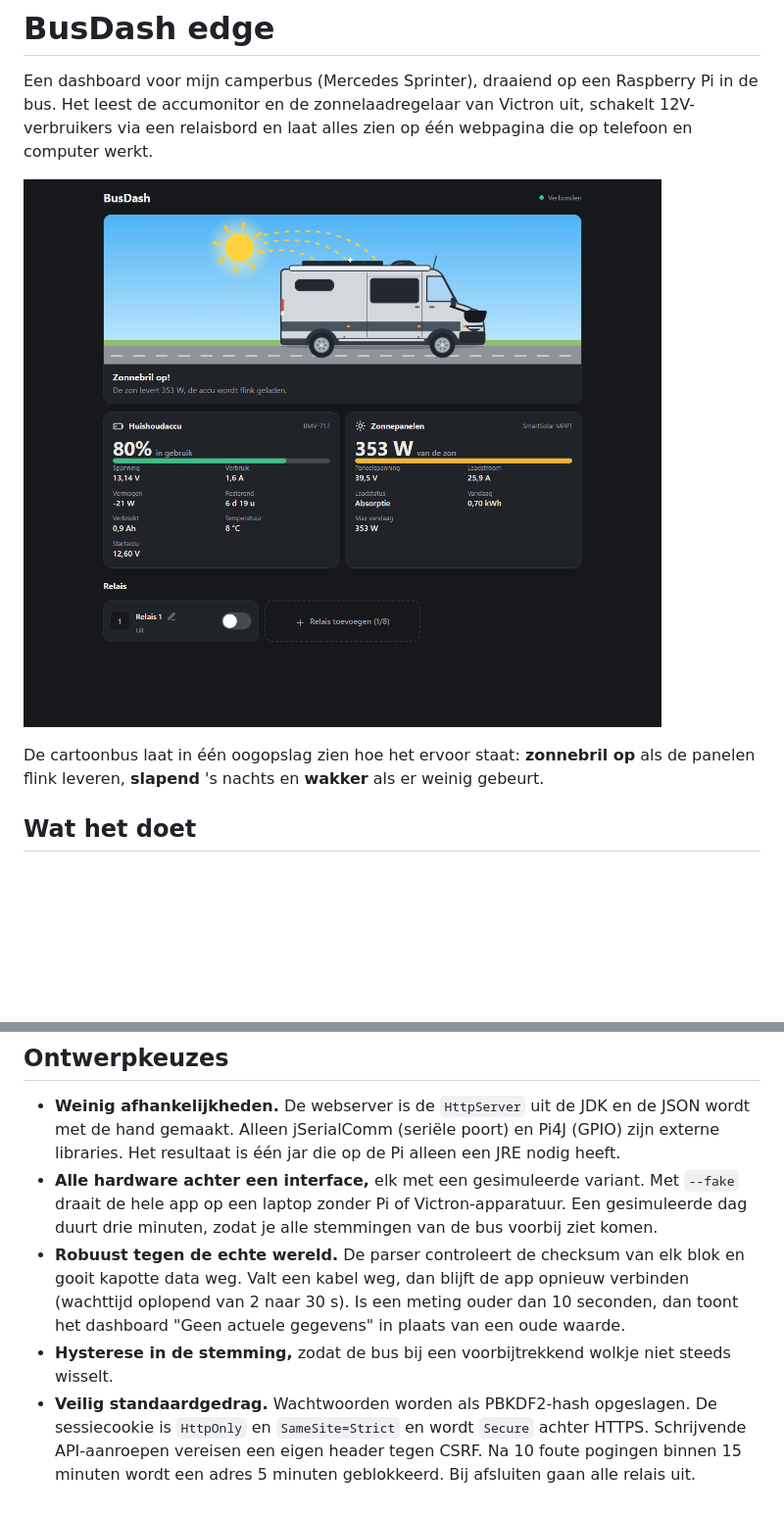
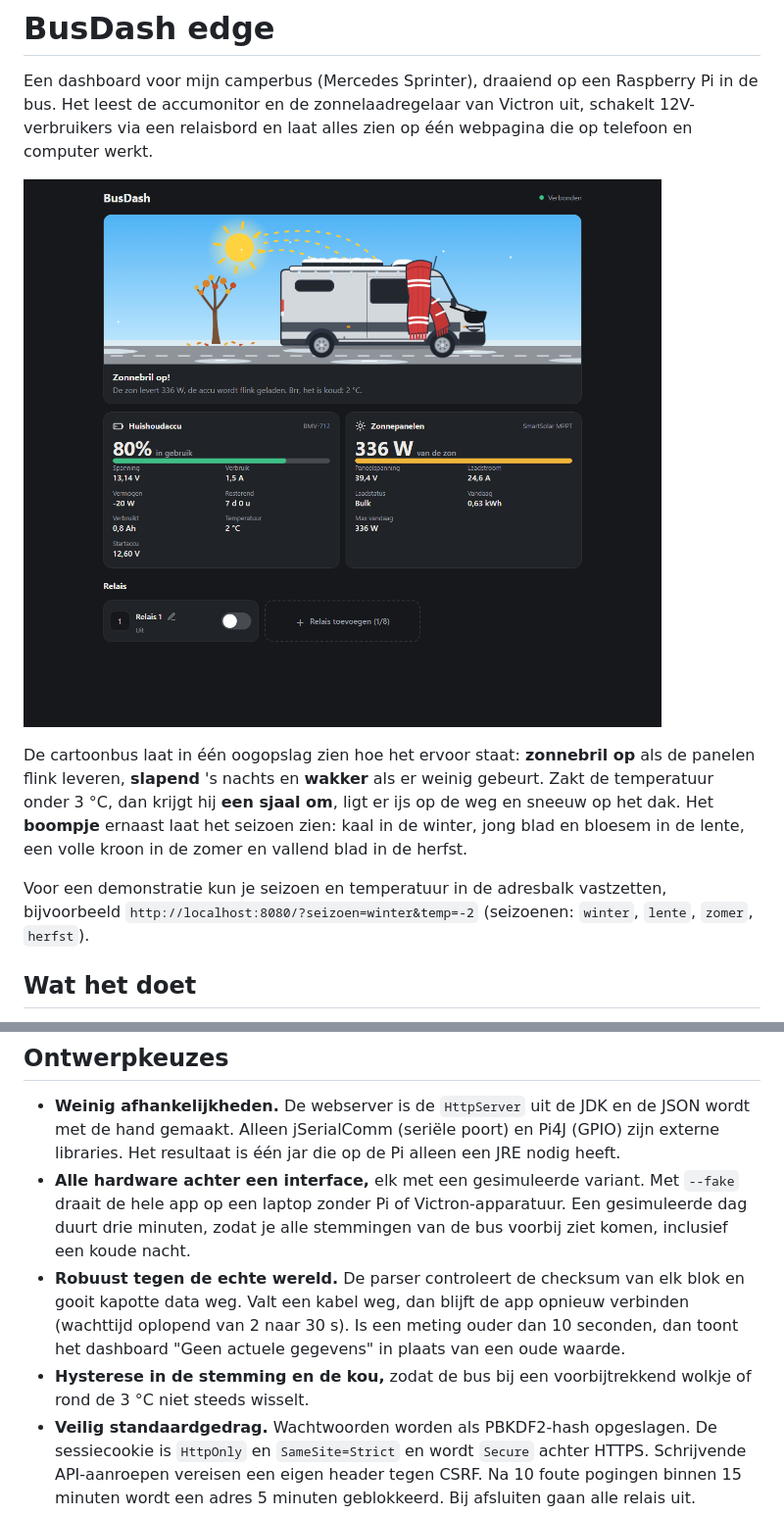
Before and after one commit to Chortzadarra/busdash-edge, a Markdown page: README.md, 2 parts joined by grey strips. Shown at 98% size. GitHub-like rendering; pictures changed too: docs/dashboard-desktop.png; blank space fills up the shorter version.

```diff
--- a/README.md
+++ b/README.md
@@ -7,7 +7,13 @@ relaisbord en laat alles zien op één webpagina die op telefoon en computer wer
 ![Dashboard](docs/dashboard-desktop.png)
 
 De cartoonbus laat in één oogopslag zien hoe het ervoor staat: **zonnebril op** als de panelen flink
-leveren, **slapend** 's nachts en **wakker** als er weinig gebeurt.
+leveren, **slapend** 's nachts en **wakker** als er weinig gebeurt. Zakt de temperatuur onder 3 °C,
+dan krijgt hij **een sjaal om**, ligt er ijs op de weg en sneeuw op het dak. Het **boompje** ernaast
+laat het seizoen zien: kaal in de winter, jong blad en bloesem in de lente, een volle kroon in de zomer
+en vallend blad in de herfst.
+
+Voor een demonstratie kun je seizoen en temperatuur in de adresbalk vastzetten, bijvoorbeeld
+`http://localhost:8080/?seizoen=winter&temp=-2` (seizoenen: `winter`, `lente`, `zomer`, `herfst`).
 
 ## Wat het doet
 - **Accu (Victron BMV-712):** laadpercentage, spanning, stroom, vermogen, resterende tijd, verbruikte Ah,
@@ -44,12 +50,13 @@ flowchart LR
   één jar die op de Pi alleen een JRE nodig heeft.
 - **Alle hardware achter een interface,** elk met een gesimuleerde variant. Met `--fake` draait de hele
   app op een laptop zonder Pi of Victron-apparatuur. Een gesimuleerde dag duurt drie minuten, zodat je
-  alle stemmingen van de bus voorbij ziet komen.
+  alle stemmingen van de bus voorbij ziet komen, inclusief een koude nacht.
 - **Robuust tegen de echte wereld.** De parser controleert de checksum van elk blok en gooit kapotte data
   weg. Valt een kabel weg, dan blijft de app opnieuw verbinden (wachttijd oplopend van 2 naar 30 s).
   Is een meting ouder dan 10 seconden, dan toont het dashboard "Geen actuele gegevens" in plaats van een
   oude waarde.
-- **Hysterese in de stemming,** zodat de bus bij een voorbijtrekkend wolkje niet steeds wisselt.
+- **Hysterese in de stemming en de kou,** zodat de bus bij een voorbijtrekkend wolkje of rond de
+  3 °C niet steeds wisselt.
 - **Veilig standaardgedrag.** Wachtwoorden worden als PBKDF2-hash opgeslagen. De sessiecookie is
   `HttpOnly` en `SameSite=Strict` en wordt `Secure` achter HTTPS. Schrijvende API-aanroepen vereisen een
   eigen header tegen CSRF. Na 10 foute pogingen binnen 15 minuten wordt een adres 5 minuten geblokkeerd.
```
Also changed, not shown: 2 other files.
